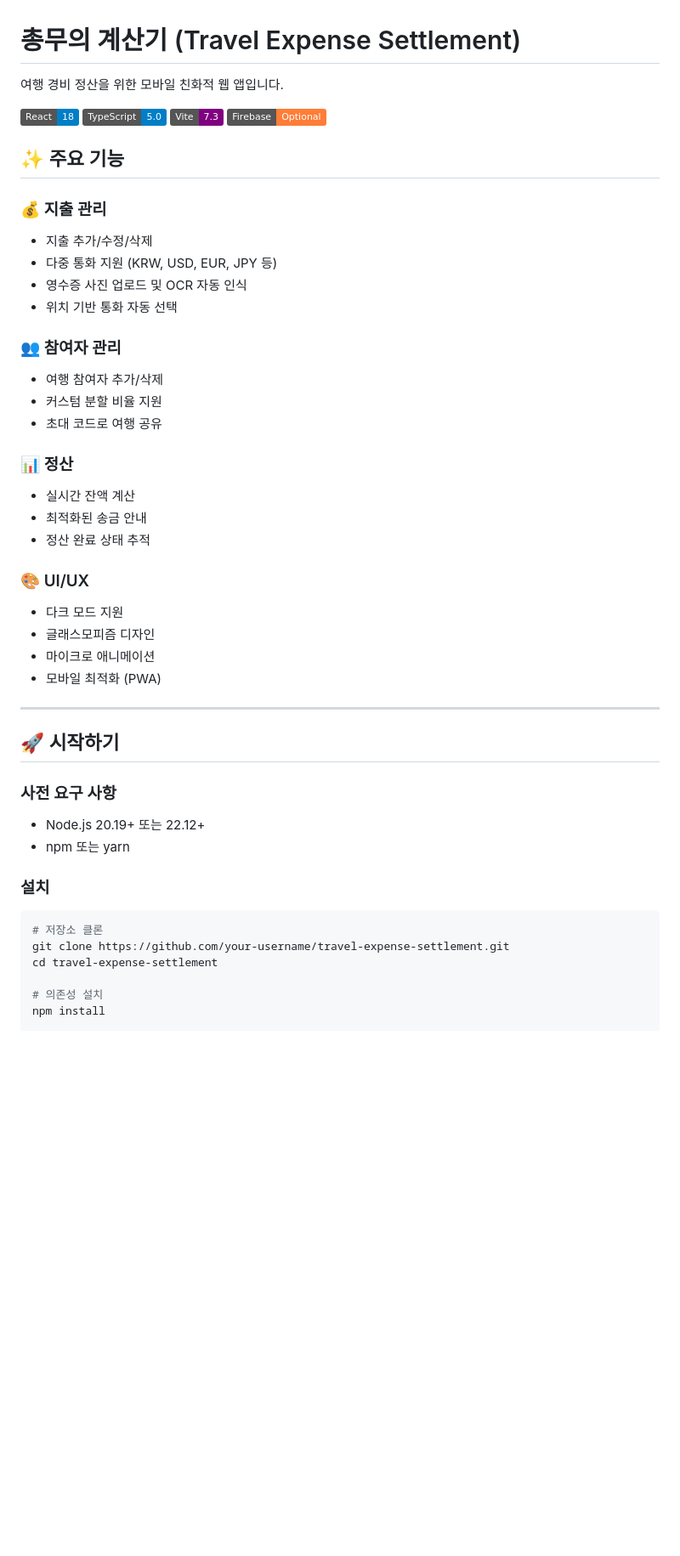
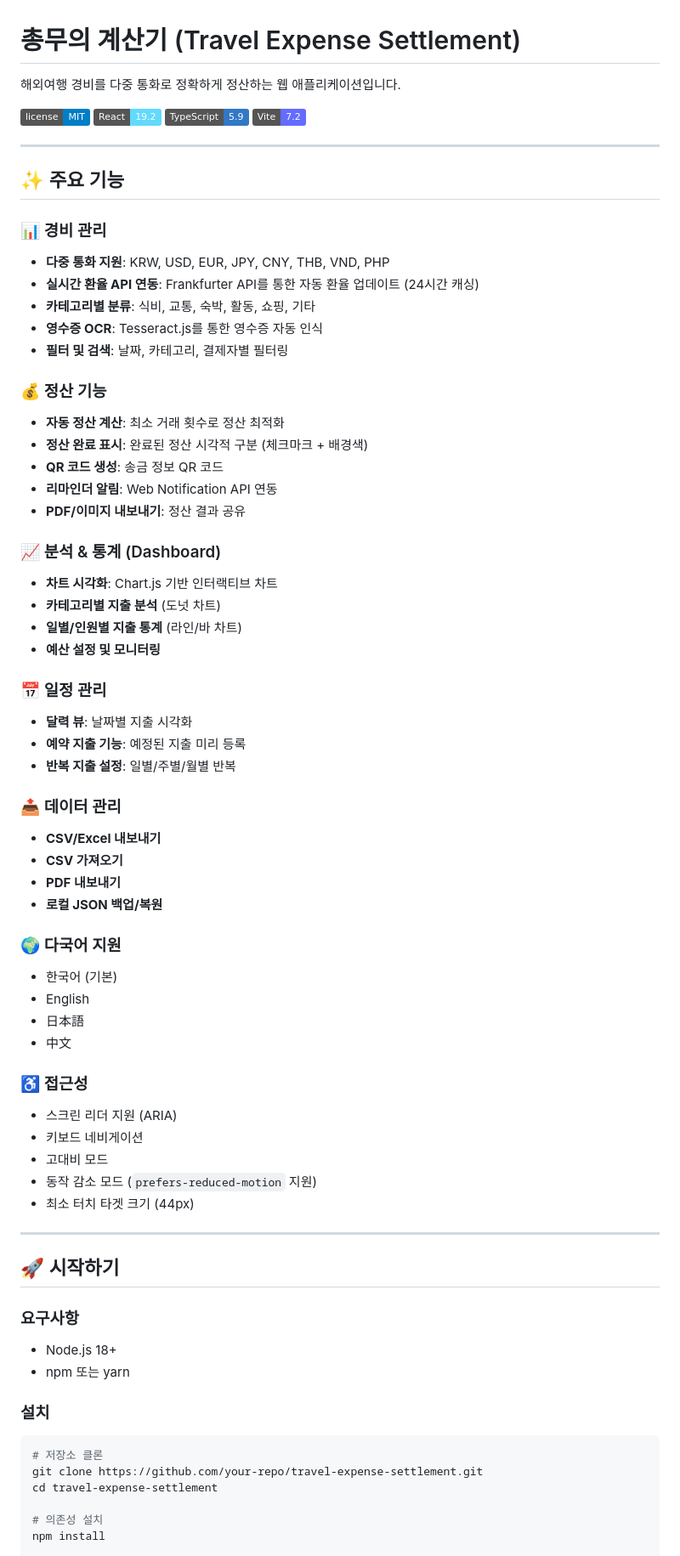
Before and after one commit to twbeatles/travel-expense-settlement, a Markdown page: README.md, the part around one of its changes. Shown at 85% size. Drawn GitHub-style; badges without logos; blank space fills up the shorter version.

````diff
--- a/README.md
+++ b/README.md
@@ -1,49 +1,73 @@
 # 총무의 계산기 (Travel Expense Settlement)
 
-여행 경비 정산을 위한 모바일 친화적 웹 앱입니다.
+해외여행 경비를 다중 통화로 정확하게 정산하는 웹 애플리케이션입니다.
 
-![React](https://img.shields.io/badge/React-18-blue)
-![TypeScript](https://img.shields.io/badge/TypeScript-5.0-blue)
-![Vite](https://img.shields.io/badge/Vite-7.3-purple)
-![Firebase](https://img.shields.io/badge/Firebase-Optional-orange)
+![License](https://img.shields.io/badge/license-MIT-blue.svg)
+![React](https://img.shields.io/badge/React-19.2-61dafb.svg)
+![TypeScript](https://img.shields.io/badge/TypeScript-5.9-3178c6.svg)
+![Vite](https://img.shields.io/badge/Vite-7.2-646cff.svg)
+
+---
 
 ## ✨ 주요 기능
 
-### 💰 지출 관리
-- 지출 추가/수정/삭제
-- 다중 통화 지원 (KRW, USD, EUR, JPY 등)
-- 영수증 사진 업로드 및 OCR 자동 인식
-- 위치 기반 통화 자동 선택
+### 📊 경비 관리
+- **다중 통화 지원**: KRW, USD, EUR, JPY, CNY, THB, VND, PHP
+- **실시간 환율 API 연동**: Frankfurter API를 통한 자동 환율 업데이트 (24시간 캐싱)
+- **카테고리별 분류**: 식비, 교통, 숙박, 활동, 쇼핑, 기타
+- **영수증 OCR**: Tesseract.js를 통한 영수증 자동 인식
+- **필터 및 검색**: 날짜, 카테고리, 결제자별 필터링
 
-### 👥 참여자 관리
-- 여행 참여자 추가/삭제
-- 커스텀 분할 비율 지원
-- 초대 코드로 여행 공유
+### 💰 정산 기능
+- **자동 정산 계산**: 최소 거래 횟수로 정산 최적화
+- **정산 완료 표시**: 완료된 정산 시각적 구분 (체크마크 + 배경색)
+- **QR 코드 생성**: 송금 정보 QR 코드
+- **리마인더 알림**: Web Notification API 연동
+- **PDF/이미지 내보내기**: 정산 결과 공유
 
-### 📊 정산
-- 실시간 잔액 계산
-- 최적화된 송금 안내
-- 정산 완료 상태 추적
+### 📈 분석 & 통계 (Dashboard)
+- **차트 시각화**: Chart.js 기반 인터랙티브 차트
+- **카테고리별 지출 분석** (도넛 차트)
+- **일별/인원별 지출 통계** (라인/바 차트)
+- **예산 설정 및 모니터링**
 
-### 🎨 UI/UX
-- 다크 모드 지원
-- 글래스모피즘 디자인
-- 마이크로 애니메이션
-- 모바일 최적화 (PWA)
+### 📅 일정 관리
+- **달력 뷰**: 날짜별 지출 시각화
+- **예약 지출 기능**: 예정된 지출 미리 등록
+- **반복 지출 설정**: 일별/주별/월별 반복
+
+### 📤 데이터 관리
+- **CSV/Excel 내보내기**
+- **CSV 가져오기**
+- **PDF 내보내기**
+- **로컬 JSON 백업/복원**
+
+### 🌍 다국어 지원
+- 한국어 (기본)
+- English
+- 日本語
+- 中文
+
+### ♿ 접근성
+- 스크린 리더 지원 (ARIA)
+- 키보드 네비게이션
+- 고대비 모드
+- 동작 감소 모드 (`prefers-reduced-motion` 지원)
+- 최소 터치 타겟 크기 (44px)
 
 ---
 
 ## 🚀 시작하기
 
-### 사전 요구 사항
-- Node.js 20.19+ 또는 22.12+
+### 요구사항
+- Node.js 18+
 - npm 또는 yarn
 
 ### 설치
 
 ```bash
 # 저장소 클론
-git clone https://github.com/your-username/travel-expense-settlement.git
+git clone https://github.com/your-repo/travel-expense-settlement.git
 cd travel-expense-settlement
 
 # 의존성 설치
````
Also changed, not shown: other parts of README.md (+114 -51 lines).
